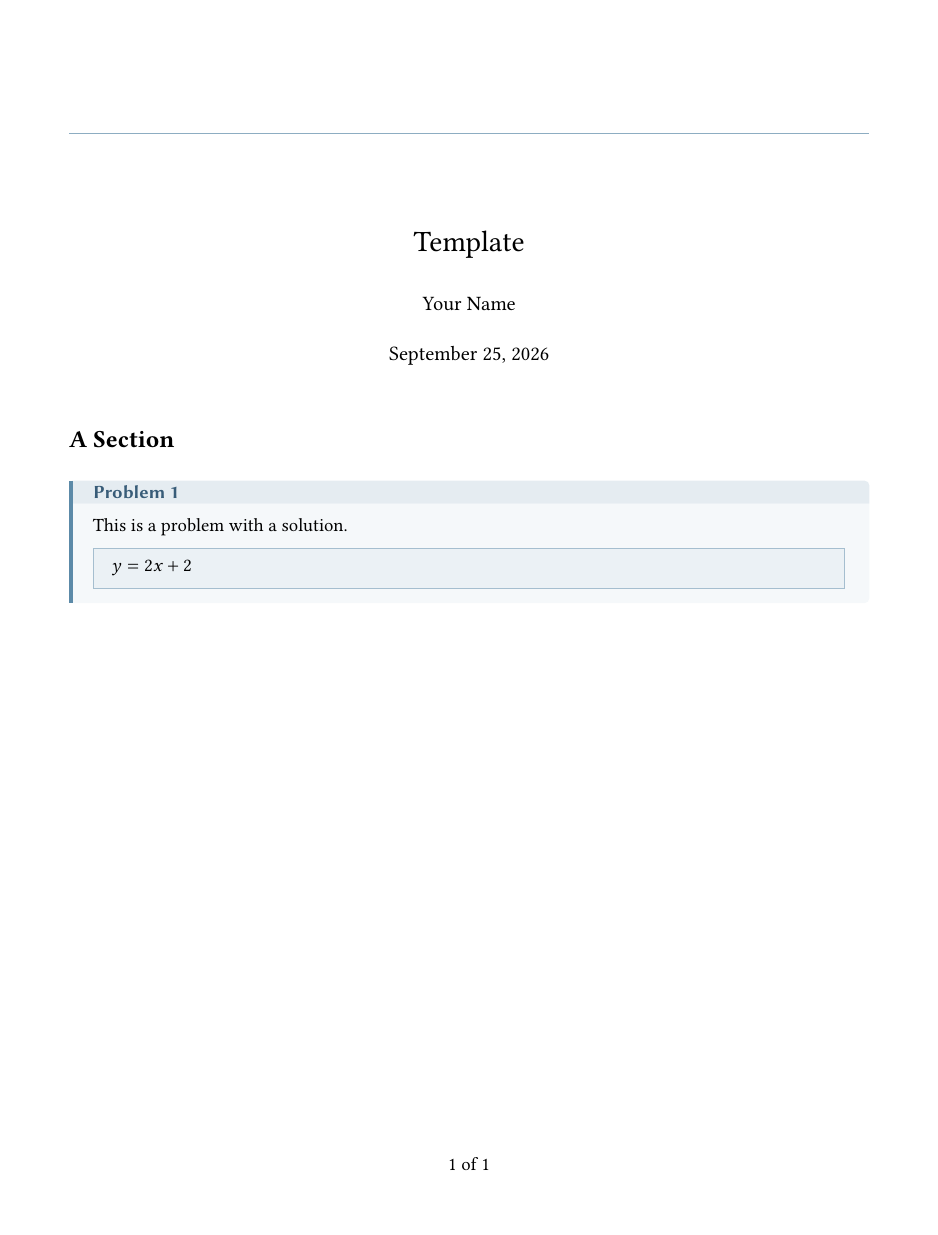
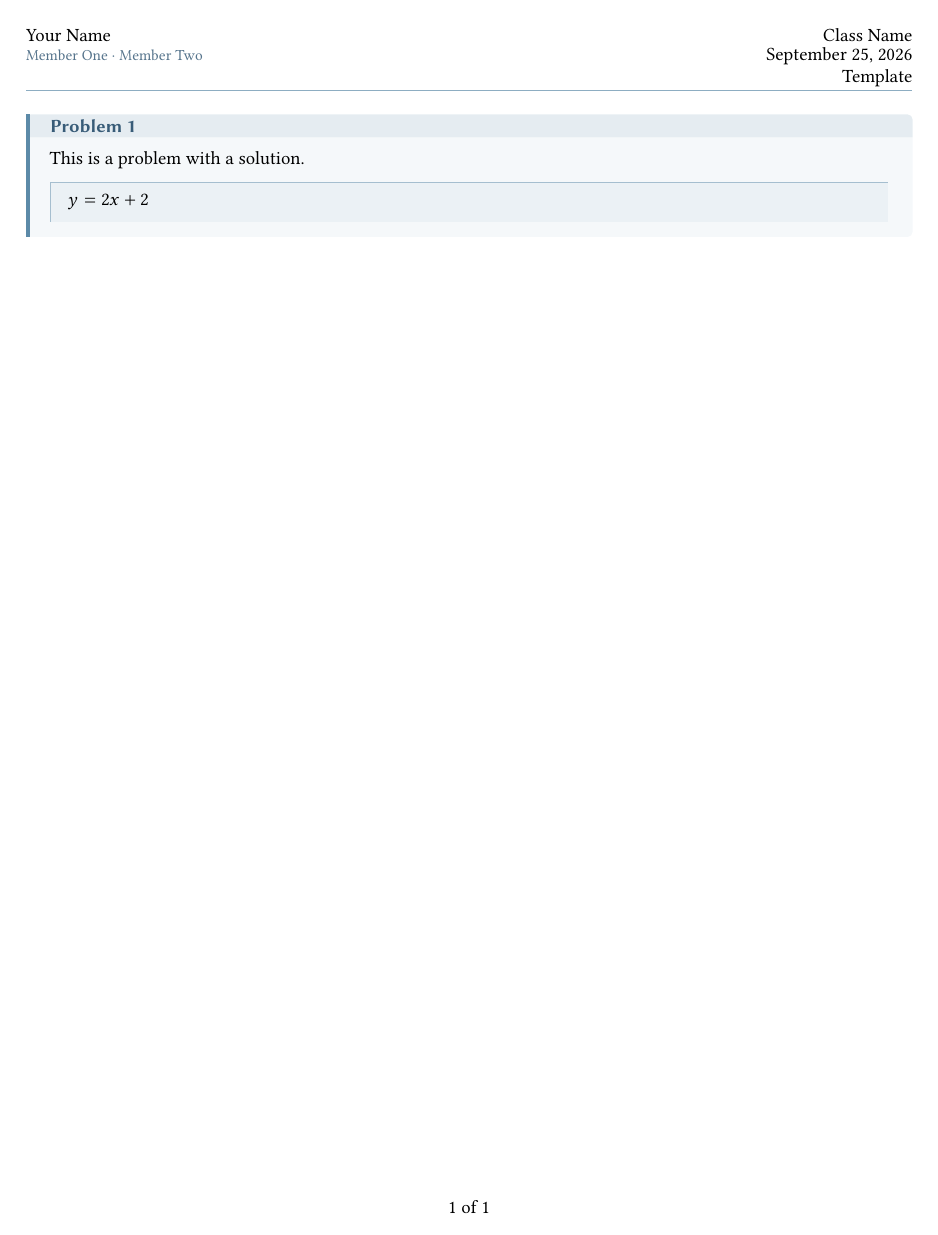
Before and after one commit to BigmaHWTeam/latex-template, a LaTeX problem sheet (assignment.tex, which reads header.tex, preamble.tex): the whole page. Compiled offline with XeLaTeX.

Commit message:
Add page 1 member roster, R devshell, xfrac, and tighter margin

```diff
--- a/assignment.tex
+++ b/assignment.tex
@@ -5,6 +5,9 @@
 % silently overwriting a command some package already owns.
 \newcommand{\assignment}{Template}
 \newcommand{\myname}{Your Name}
+% Roster for the page 1 header only. Middle dots rather than commas: they stay
+% legible at footnotesize and do not read as a sentence.
+\newcommand{\members}{Member One \textperiodcentered\ Member Two}
 \newcommand{\classname}{Class Name}
 \newcommand{\assigndate}{\today}
 \newcommand{\keywords}{Homework, College, Keywords}
@@ -14,7 +17,5 @@
 \input{header}
 
 \begin{document}
-\maketitle
-\section*{A Section}
 \input{problem1}
 \end{document}
--- a/header.tex
+++ b/header.tex
@@ -7,14 +7,50 @@
 \date{\assigndate} % Without this, \maketitle prints \today and disagrees with
                    % the date in the page header.
 
-% Phantoms of the right-hand lines give both stacks the same height, so their
-% first lines align. A bare \\{} pair collapses and \strut overshoots.
-\lhead{\shortstack[l]{\myname\\\vphantom{\assigndate}\\\vphantom{\assignment}}}
-\rhead{\shortstack[r]{\classname\\\assigndate\\\assignment}}
+% The right-hand stack is identical on every page, so it is defined once and
+% shared by both page styles below.
+\newcommand{\headright}{\shortstack[r]{\classname\\\assigndate\\\assignment}}
+
+% Left-hand stack. Its optional argument is an extra line set under the team
+% name: the roster on page 1, empty on every page after.
+%
+% Same line count as \headright, so the two stacks align at the top rather than
+% \myname sitting level with the stack's last line. Phantoms of the right-hand
+% lines, so both stacks are the same height and their first lines align. Plain
+% \\ pairs collapse and \strut overshoots.
+%
+% The roster goes in a zero-width box so its smaller font cannot widen the
+% stack, with a full-size phantom behind it so the line keeps the height of
+% \assigndate opposite and the alignment survives. That also means the roster
+% is free to grow rightwards: it has the width between the two stacks to spend,
+% but nothing stops it overprinting \headright if it outgrows that, so check
+% page 1 after adding names.
+\newcommand{\headleft}[1][]{%
+  \shortstack[l]{%
+    \myname\\
+    \makebox[0pt][l]{\footnotesize\color{accentdark!85}#1}\vphantom{\assigndate}\\
+    \vphantom{\assignment}}}
+
+\lhead{\headleft}
+\rhead{\headright}
 
 % "1 of 3" rather than a bare page number, so a truncated submission is
 % obvious to both you and the grader.
 \cfoot{\thepage\ of~\pageref*{LastPage}}
+
+% Page 1 names the whole team; later pages carry the team name alone, which is
+% enough to identify a loose sheet. Still a three-line stack, so headheight is
+% unchanged and fancyhdr raises no "\headheight is too small" warning.
+\fancypagestyle{firstpage}{%
+  \fancyhf{}%
+  \lhead{\headleft[\members]}%
+  \rhead{\headright}%
+  \cfoot{\thepage\ of~\pageref*{LastPage}}%
+}
+% Applied here rather than in assignment.tex, so the page furniture stays in
+% one file. \thispagestyle acts on the current page, which at the start of the
+% document is page 1.
+\AtBeginDocument{\thispagestyle{firstpage}}
 
 % \maketitle forces the `plain` page style on page 1, so without this the first
 % page shows a bare page number and loses the "n of m" footer entirely, which
--- a/preamble.tex
+++ b/preamble.tex
@@ -15,18 +15,17 @@
 % combining accent rather than a single i-with-diaeresis, breaking copy-paste,
 % PDF search, and hyphenation of any word carrying an accent.
 \usepackage[T1]{fontenc}
-% Libertinus for text with its matching Type1 math. Note the style file is
-% libertinus-type1.sty, not libertinus.sty. It needs fontaxes, which the
-% flake pulls in; without it the build dies on a missing fontaxes.sty.
+% Libertinus for text with its matching Type1 math. The style file is
+% libertinus-type1.sty, not libertinus.sty, which is what the pdflatex-oriented
+% CTAN package installs.
 \usepackage{libertinus-type1}
 \usepackage{libertinust1math}
 
 \usepackage[english]{babel} % Language-specific settings
 \usepackage{csquotes}       % Context-sensitive quotation marks
-\usepackage{microtype}      % Margin kerning and font expansion. No config
-                            % needed; largest single improvement to how the
-                            % justified text reads, and removes most overfull
-                            % boxes on its own.
+% Margin kerning and font expansion. No config needed; largest single
+% improvement to how the justified text reads, and removes most overfull boxes.
+\usepackage{microtype}
 % \usepackage{fontspec}     % For custom fonts with XeLaTeX or LuaLaTeX
 
 % ==================================================
@@ -37,11 +36,11 @@
 % the body down 30pt without shrinking it, leaving a 1.41in top margin against
 % a 0.59in bottom one.
 %
-% includeheadfoot makes the 1in margin contain the header and footer, so the
-% 3-line header cannot land in a printer's unprintable edge. It costs body
-% height (textheight 564pt vs 650pt); reclaim it by shortening the header to
-% one line and dropping headheight to 14pt, or by going to margin=0.75in.
-\usepackage[margin=1in, includeheadfoot, headheight=42pt, headsep=14pt]{geometry}
+% includeheadfoot makes the margin contain the header and footer, so the
+% 3-line header cannot land in a printer's unprintable edge. That costs body
+% height, and the T1/lmodern metrics cost a little more, so the margin is 0.65in
+% rather than 1in.
+\usepackage[margin=0.65in, includeheadfoot, headheight=42pt, headsep=14pt]{geometry}
 \usepackage{fancyhdr}             % Custom headers and footers
 \usepackage{lastpage}             % \pageref{LastPage} for the "n of m" footer
 \pagestyle{fancy}
@@ -50,8 +49,6 @@
 % Math Packages
 % ==================================================
 \usepackage{amsmath}    % Core math functionality
-\usepackage{mathtools}  % amsmath fixes and extensions: \coloneqq,
-                        % \DeclarePairedDelimiter, better \underbrace spacing
 % Allow page breaks between rows of a display, but penalise them so they
 % happen only when the alternative is a badly underfull page. Without this
 % a long align is an unsplittable block.
@@ -63,6 +60,7 @@
 \usepackage{dsfont}     % Double-stroke fonts
 \usepackage{esint}      % More integrals
 \usepackage{mathrsfs}   % Script fonts
+\usepackage{mathtools}  % amsmath fixes: \coloneqq, \DeclarePairedDelimiter
 \usepackage{physics}    % Physics notations
 % Units. siunitx and physics both want the name \qty, and siunitx yields:
 % it detects physics, prints a warning, and leaves physics's \qty alone. So
@@ -70,6 +68,7 @@
 % \num{2.6667}. If you would rather have siunitx's \qty, its warning names the
 % fix: \AtBeginDocument{\RenewCommandCopy\qty\SI}.
 \usepackage{siunitx}
+\usepackage{xfrac}
 
 % ==================================================
 % Document Structure and Formatting
@@ -152,13 +151,14 @@
 % Number columns align on the decimal point: use S in the column spec, and wrap
 % any non-numeric cell in braces. siunitx is already loaded above.
 \sisetup{
+  group-separator = {,},
   table-number-alignment = center,
   detect-weight = true,
   detect-family = true,
 }
 \renewcommand{\headrulewidth}{0.6pt}
 \renewcommand{\headrule}{{\color{accent!70}%
-    \hrule height \headrulewidth width \headwidth}} % chktex 1
+      \hrule height \headrulewidth width \headwidth}} % chktex 1
 
 % ==================================================
 % Miscellaneous
```
Also changed, not shown: README.md, 1 other file.
